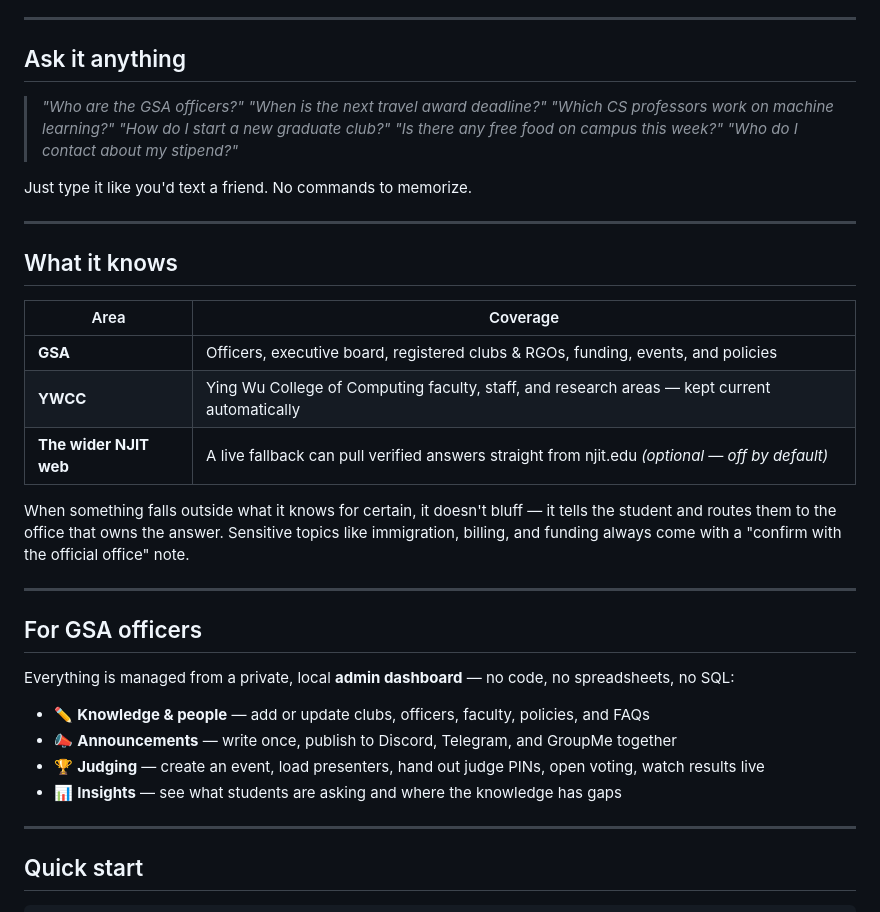
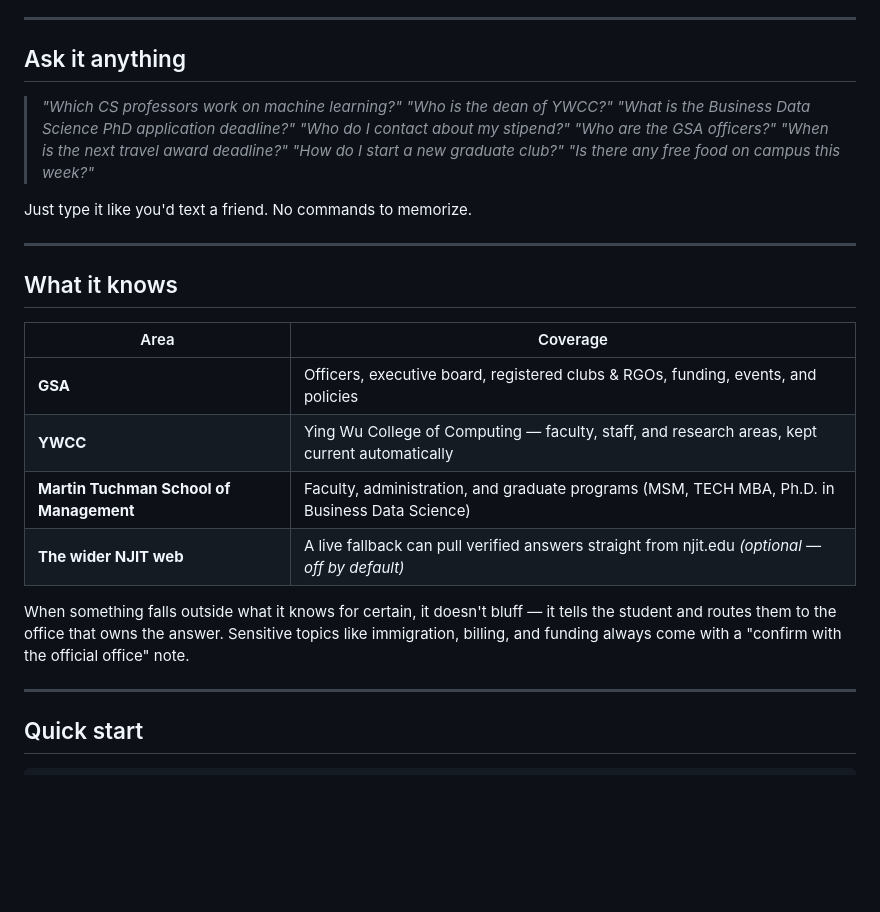
Before and after one commit to mdindoost/gsa-gateway, a Markdown page: README.md, the part around the change. Rendered like a GitHub page; blank space fills up the shorter version.

Commit message:
docs(README): reorder examples (academic→GSA), add MTSM to 'What it knows', drop 'For GSA officers'

```diff
--- a/README.md
+++ b/README.md
@@ -63,12 +63,14 @@ It's built on three principles:
 
 ## Ask it anything
 
+> *"Which CS professors work on machine learning?"*
+> *"Who is the dean of YWCC?"*
+> *"What is the Business Data Science PhD application deadline?"*
+> *"Who do I contact about my stipend?"*
 > *"Who are the GSA officers?"*
 > *"When is the next travel award deadline?"*
-> *"Which CS professors work on machine learning?"*
 > *"How do I start a new graduate club?"*
 > *"Is there any free food on campus this week?"*
-> *"Who do I contact about my stipend?"*
 
 Just type it like you'd text a friend. No commands to memorize.
 
@@ -79,21 +81,11 @@ Just type it like you'd text a friend. No commands to memorize.
 | Area | Coverage |
 |---|---|
 | **GSA** | Officers, executive board, registered clubs & RGOs, funding, events, and policies |
-| **YWCC** | Ying Wu College of Computing faculty, staff, and research areas — kept current automatically |
+| **YWCC** | Ying Wu College of Computing — faculty, staff, and research areas, kept current automatically |
+| **Martin Tuchman School of Management** | Faculty, administration, and graduate programs (MSM, TECH MBA, Ph.D. in Business Data Science) |
 | **The wider NJIT web** | A live fallback can pull verified answers straight from njit.edu *(optional — off by default)* |
 
 When something falls outside what it knows for certain, it doesn't bluff — it tells the student and routes them to the office that owns the answer. Sensitive topics like immigration, billing, and funding always come with a "confirm with the official office" note.
-
----
-
-## For GSA officers
-
-Everything is managed from a private, local **admin dashboard** — no code, no spreadsheets, no SQL:
-
-- ✏️ **Knowledge & people** — add or update clubs, officers, faculty, policies, and FAQs
-- 📣 **Announcements** — write once, publish to Discord, Telegram, and GroupMe together
-- 🏆 **Judging** — create an event, load presenters, hand out judge PINs, open voting, watch results live
-- 📊 **Insights** — see what students are asking and where the knowledge has gaps
 
 ---
 
```
